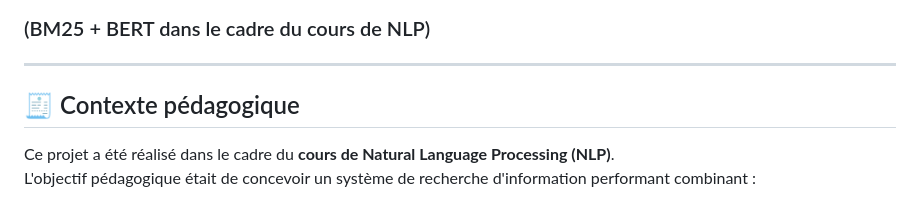
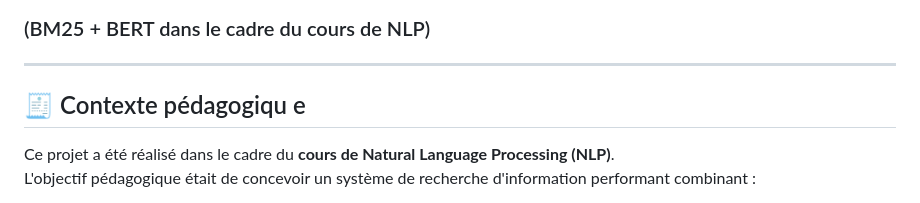
Before and after one commit to codeangel223/npl---BERT-BM25, a Markdown page: docs/PRESENTATION.md, the part around the change. GitHub-like rendering.

```diff
--- a/docs/PRESENTATION.md
+++ b/docs/PRESENTATION.md
@@ -4,7 +4,7 @@
 
 ---
 
-## 🧾 Contexte pédagogique
+## 🧾 Contexte pédagogiqu e
 
 Ce projet a été réalisé dans le cadre du **cours de Natural Language Processing (NLP)**.
 L'objectif pédagogique était de concevoir un système de recherche d'information performant combinant :
```
